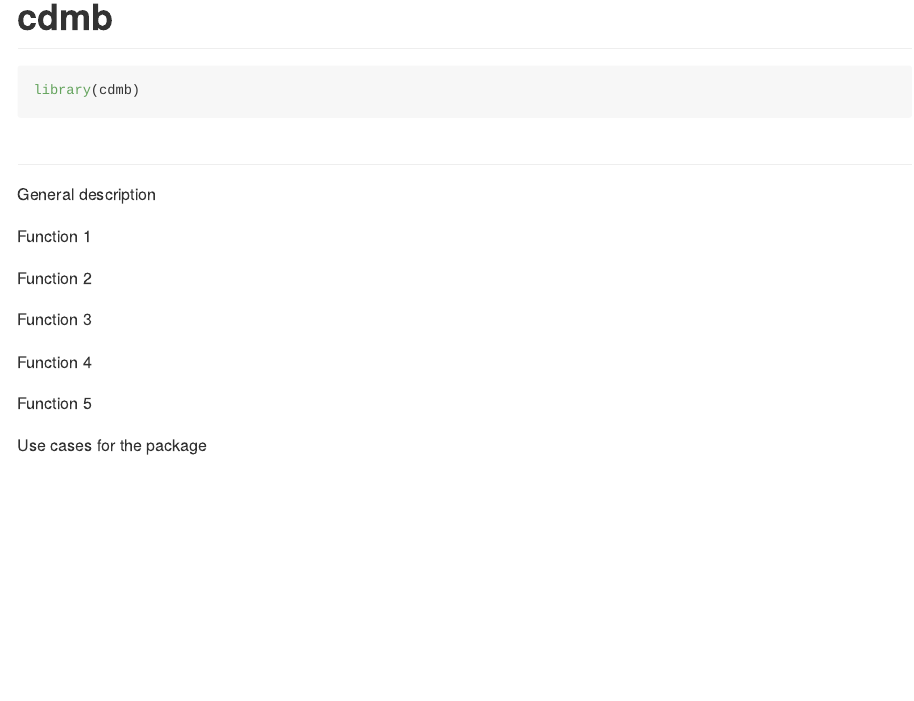
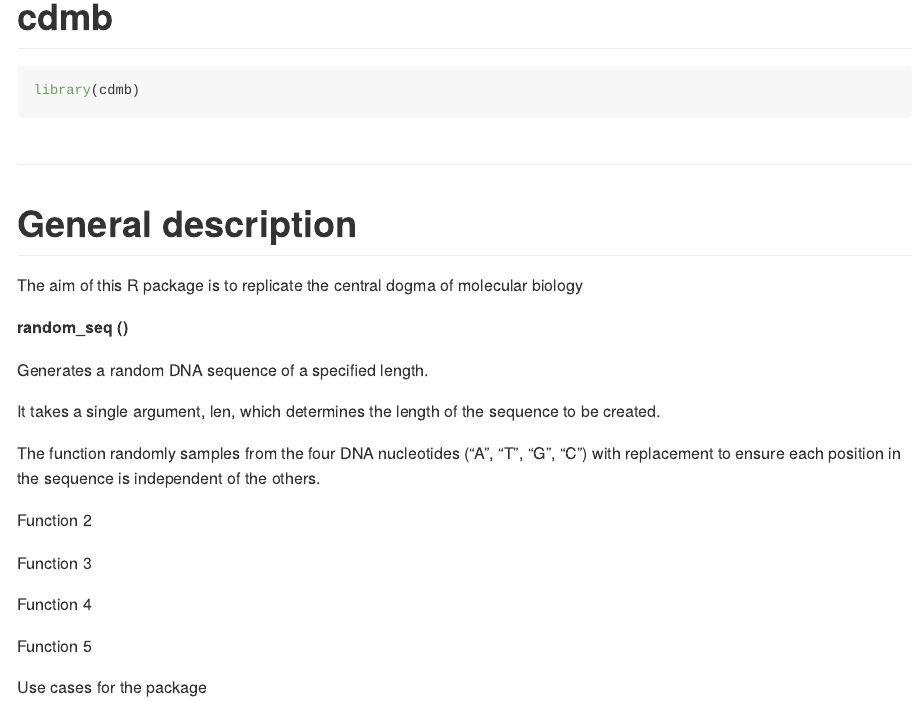
Before and after one commit to rforbiodatascience24/group_15_package, an R Markdown document (README.Rmd): the page in a window 1100 px wide, from its top. Rendered offline with R 4.5, knitr and Pandoc, with nearby package versions.

Commit message:
Paula's function

````diff
--- a/README.Rmd
+++ b/README.Rmd
@@ -22,16 +22,23 @@ vignette: >
   %\VignetteEncoding{UTF-8}
 ---
 
-
 ```{r setup}
 library(cdmb)
 ```
 
 #
 
-General description
+# General description
 
-Function 1
+The aim of this R package is to replicate the central dogma of molecular biology
+
+**random_seq ()**
+
+Generates a random DNA sequence of a specified length.
+
+It takes a single argument, len, which determines the length of the sequence to be created.
+
+The function randomly samples from the four DNA nucleotides ("A", "T", "G", "C") with replacement to ensure each position in the sequence is independent of the others.
 
 Function 2
 
````
